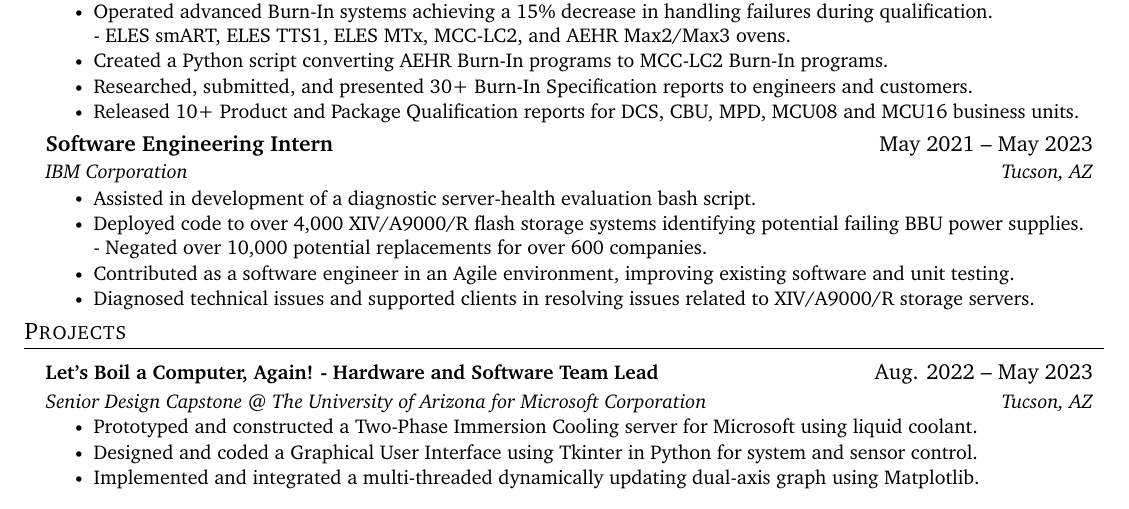
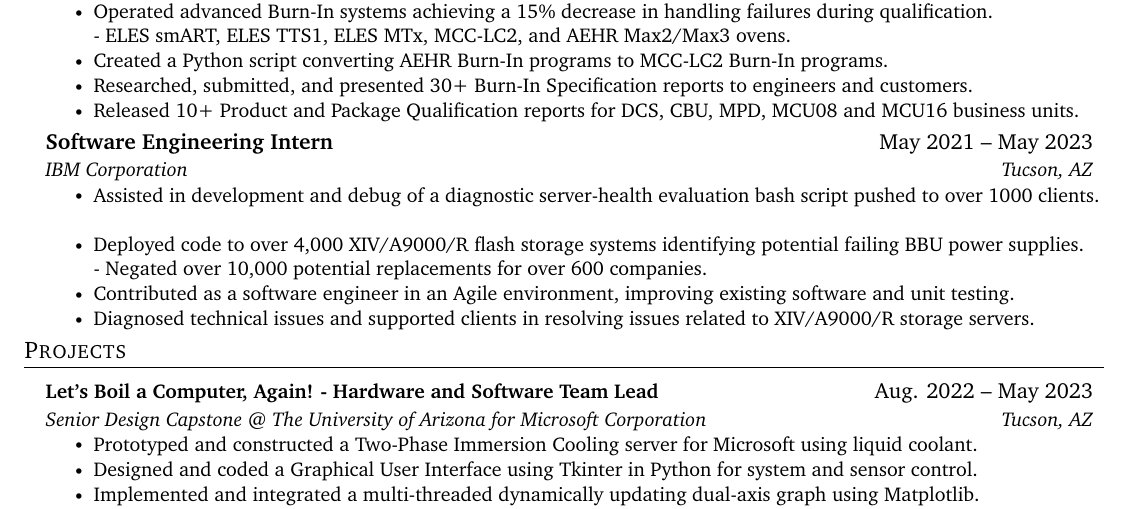
Before and after one commit to jeariaas/My-Resume, a LaTeX CV (Resume Files/resume.tex): part of the page, cut so that both start at the same text. Compiled offline with pdfLaTeX.

Commit message:
resume update

```diff
--- a/Resume Files/resume.tex
+++ b/Resume Files/resume.tex
@@ -161,7 +161,7 @@
       {Software Engineering Intern}{May 2021 -- May 2023}
       {IBM Corporation}{Tucson, AZ}
       \resumeItemListStart
-        \resumeItem{Assisted in development of a diagnostic server-health evaluation bash script.}
+        \resumeItem{Assisted in development and debug of a diagnostic server-health evaluation bash script pushed to over 1000 clients.}
         \resumeItem{Deployed code to over 4,000 XIV/A9000/R flash storage systems identifying potential failing BBU power supplies.
         \newline - Negated over 10,000 potential replacements for over 600 companies.}
         \resumeItem{Contributed as a software engineer in an Agile environment, improving existing software and unit testing.}
```
Also changed, not shown: Resume Files/resume.pdf, 6 other files.
